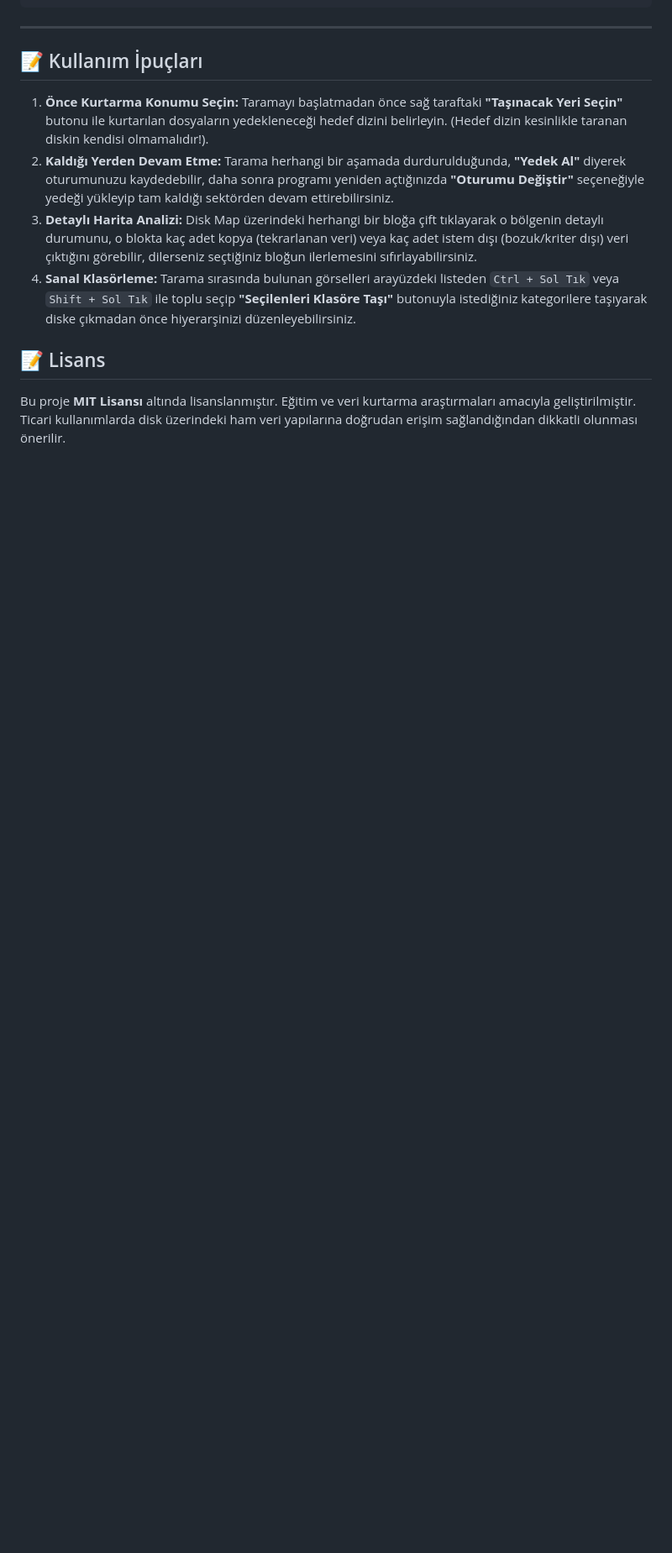
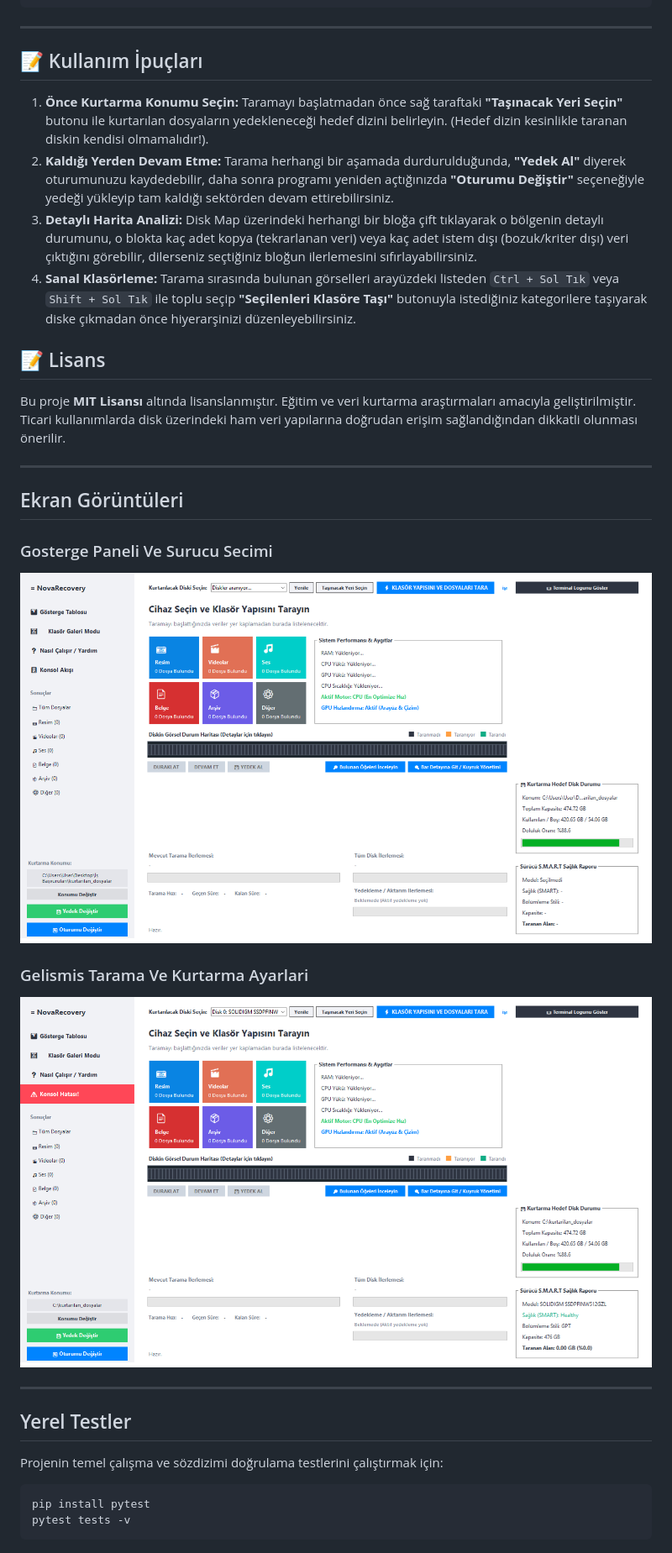
Before and after one commit to oguztasdemir/Ham-Disk-ve-Veri-Kurtarma-Araci, a Markdown page: README.md, the part around one of its changes. Shown at 84% size. Drawn GitHub-style; pictures changed too: docs/screenshots/01_gosterge_paneli_ve_surucu_secimi.png (added), docs/screenshots/05_gelismis_tarama_ve_kurtarma_ayarlari.png (added); blank space fills up the shorter version.

Commit message:
chore: add CI workflow, MIT license, README screenshots & test docs

````diff
--- a/README.md
+++ b/README.md
@@ -114,3 +117,26 @@ Disk Kurtarma/
 ## 📝 Lisans
 
 Bu proje **MIT Lisansı** altında lisanslanmıştır. Eğitim ve veri kurtarma araştırmaları amacıyla geliştirilmiştir. Ticari kullanımlarda disk üzerindeki ham veri yapılarına doğrudan erişim sağlandığından dikkatli olunması önerilir.
+
+
+---
+
+## Ekran Görüntüleri
+
+### Gosterge Paneli Ve Surucu Secimi
+![Gosterge Paneli Ve Surucu Secimi](docs/screenshots/01_gosterge_paneli_ve_surucu_secimi.png)
+
+### Gelismis Tarama Ve Kurtarma Ayarlari
+![Gelismis Tarama Ve Kurtarma Ayarlari](docs/screenshots/05_gelismis_tarama_ve_kurtarma_ayarlari.png)
+
+
+---
+
+## Yerel Testler
+
+Projenin temel çalışma ve sözdizimi doğrulama testlerini çalıştırmak için:
+
+```bash
+pip install pytest
+pytest tests -v
+```
````
Also changed, not shown: other parts of README.md (+3 -0 lines), 1 other file.
